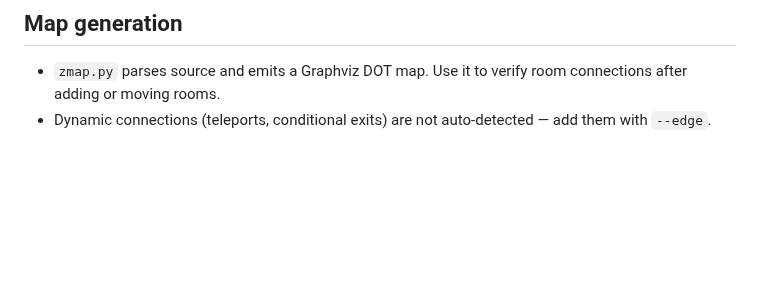
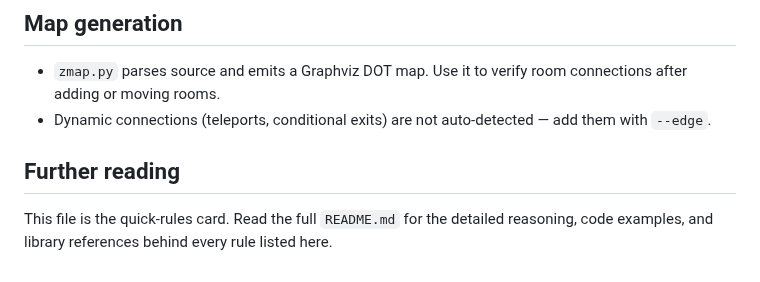
Before and after one commit to dagfinndybvig/inform, a Markdown page: AGENTS.md, the part around the change. Rendered like a GitHub page; blank space fills up the shorter version.

Commit message:
Add further-reading pointer to AGENTS.md
Generated by Mistral Vibe.
Co-Authored-By: Mistral Vibe <vibe@mistral.ai>

```diff
--- a/AGENTS.md
+++ b/AGENTS.md
@@ -132,3 +132,9 @@ fail and fall through to the library default.
   verify room connections after adding or moving rooms.
 - Dynamic connections (teleports, conditional exits) are not
   auto-detected — add them with `--edge`.
+
+## Further reading
+
+This file is the quick-rules card. Read the full `README.md` for the
+detailed reasoning, code examples, and library references behind every
+rule listed here.
```
